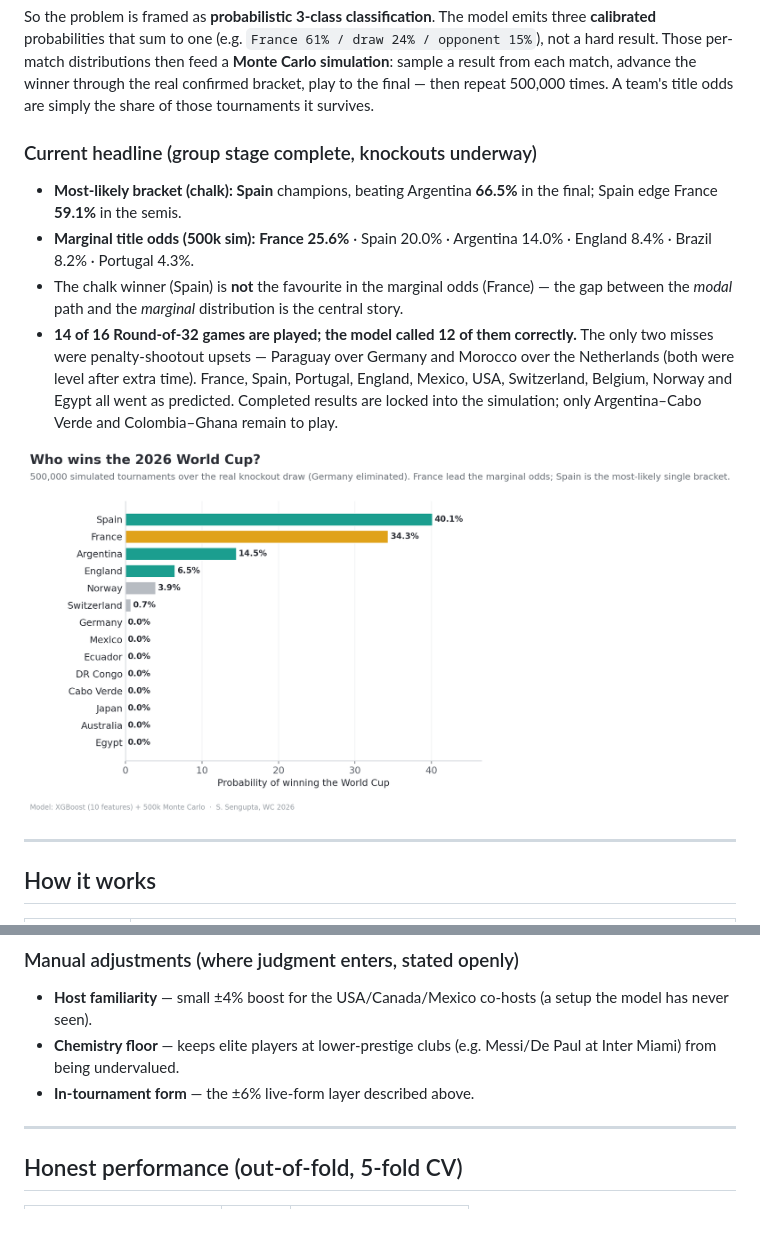
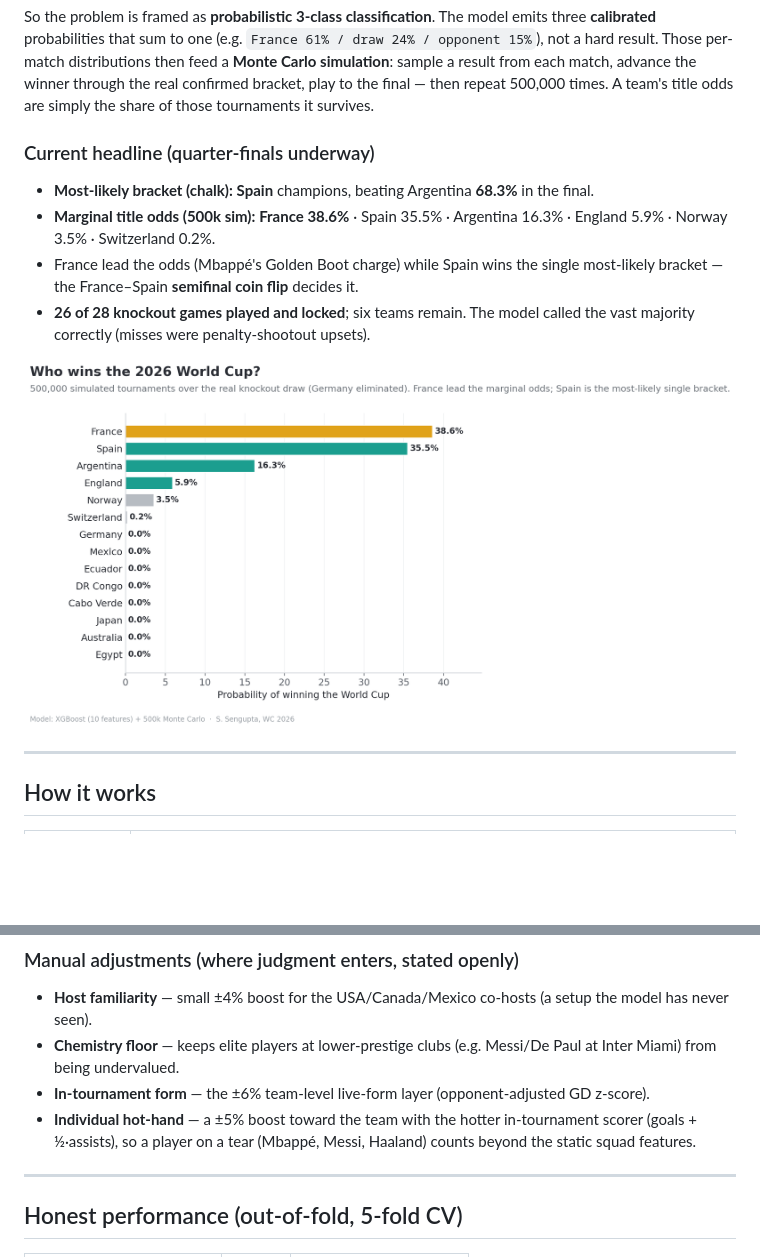
Before and after one commit to SROTRIYOSENGUPTA/wc2026-prediction, a Markdown page: README.md, 2 parts joined by grey strips. Rendered like a GitHub page; pictures changed too: article_charts/fig1_title_odds.png; blank space fills up the shorter version.

```diff
--- a/README.md
+++ b/README.md
@@ -22,19 +22,12 @@ a result from each match, advance the winner through the real confirmed bracket,
 final — then repeat 500,000 times. A team's title odds are simply the share of those tournaments
 it survives.
 
-### Current headline (group stage complete, knockouts underway)
+### Current headline (quarter-finals underway)
 
-- **Most-likely bracket (chalk):** **Spain** champions, beating Argentina **66.5%** in the final;
-  Spain edge France **59.1%** in the semis.
-- **Marginal title odds (500k sim):** **France 25.6%** · Spain 20.0% · Argentina 14.0% ·
-  England 8.4% · Brazil 8.2% · Portugal 4.3%.
-- The chalk winner (Spain) is **not** the favourite in the marginal odds (France) — the gap
-  between the *modal* path and the *marginal* distribution is the central story.
-- **14 of 16 Round-of-32 games are played; the model called 12 of them correctly.** The only
-  two misses were penalty-shootout upsets — Paraguay over Germany and Morocco over the
-  Netherlands (both were level after extra time). France, Spain, Portugal, England, Mexico,
-  USA, Switzerland, Belgium, Norway and Egypt all went as predicted. Completed results are
-  locked into the simulation; only Argentina–Cabo Verde and Colombia–Ghana remain to play.
+- **Most-likely bracket (chalk):** **Spain** champions, beating Argentina **68.3%** in the final.
+- **Marginal title odds (500k sim):** **France 38.6%** · Spain 35.5% · Argentina 16.3% · England 5.9% · Norway 3.5% · Switzerland 0.2%.
+- France lead the odds (Mbappé's Golden Boot charge) while Spain wins the single most-likely bracket — the France–Spain **semifinal coin flip** decides it.
+- **26 of 28 knockout games played and locked**; six teams remain. The model called the vast majority correctly (misses were penalty-shootout upsets).
 
 ![Title odds](article_charts/fig1_title_odds.png)
 
@@ -55,7 +48,8 @@ it survives.
 
 - **Host familiarity** — small ±4% boost for the USA/Canada/Mexico co-hosts (a setup the model has never seen).
 - **Chemistry floor** — keeps elite players at lower-prestige clubs (e.g. Messi/De Paul at Inter Miami) from being undervalued.
-- **In-tournament form** — the ±6% live-form layer described above.
+- **In-tournament form** — the ±6% team-level live-form layer (opponent-adjusted GD z-score).
+- **Individual hot-hand** — a ±5% boost toward the team with the hotter in-tournament scorer (goals + ½·assists), so a player on a tear (Mbappé, Messi, Haaland) counts beyond the static squad features.
 
 ---
 
```
Also changed, not shown: article_charts/quantitative_results.md (+5 -4 lines), article_charts/fig2_progression.png, article_charts/fig_mc_convergence.png, article_charts/fig_posterior_title.png, article_charts/fig_shap_summary.png, 5 other files.
